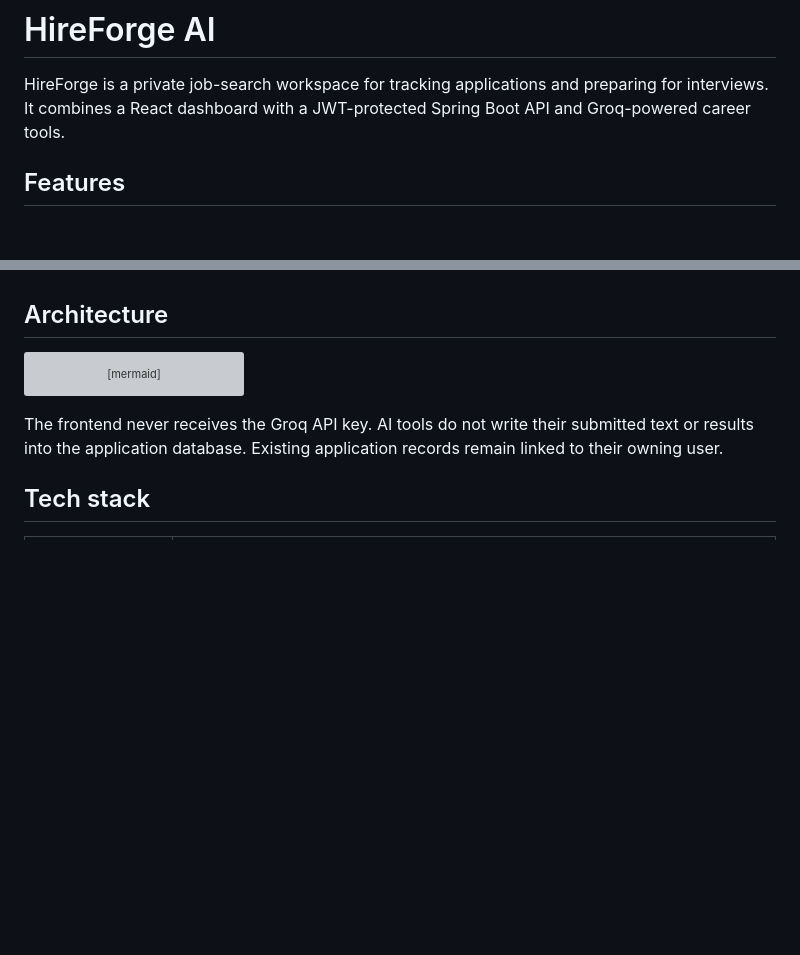
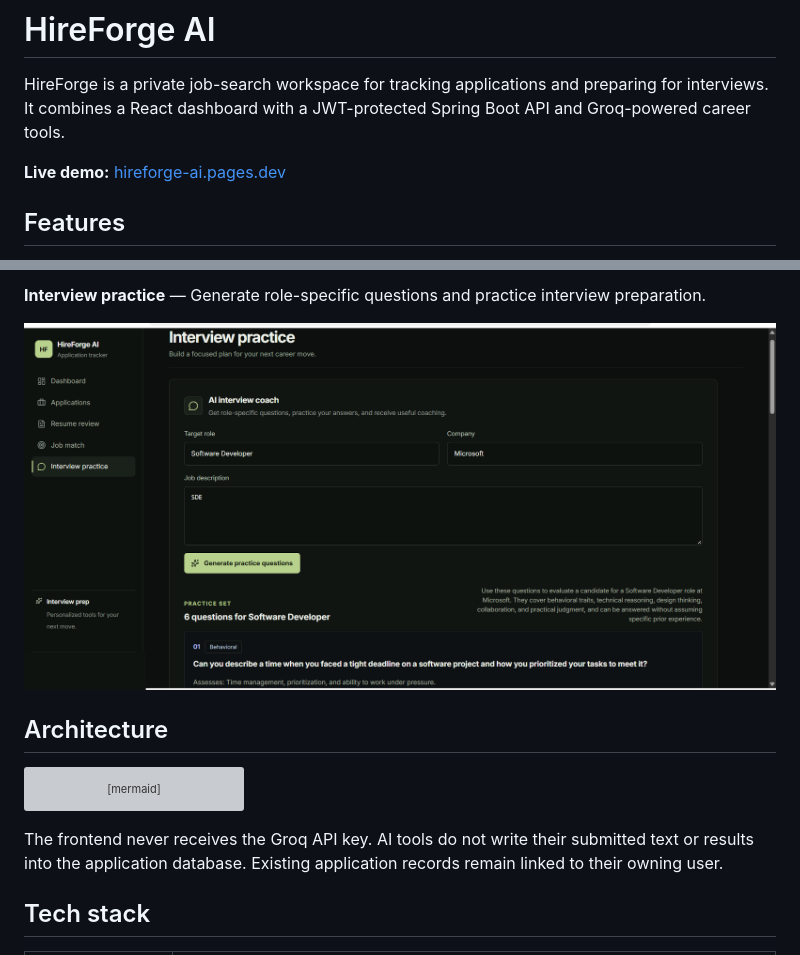
Before and after one commit to akkic0des/HireForge-AI, a Markdown page: README.md, 2 parts joined by grey strips. Rendered like a GitHub page; pictures changed too: 05-interview-practice.png (added); blank space fills up the shorter version; grey boxes are pictures that could not be loaded.

```diff
--- a/README.md
+++ b/README.md
@@ -1,6 +1,8 @@
 # HireForge AI
 
 HireForge is a private job-search workspace for tracking applications and preparing for interviews. It combines a React dashboard with a JWT-protected Spring Boot API and Groq-powered career tools.
+
+**Live demo:** [hireforge-ai.pages.dev](https://hireforge-ai.pages.dev)
 
 ## Features
 
@@ -24,3 +37,6 @@ Capture and add screenshots here after configuring a demo account and a running
+**Interview practice** — Generate role-specific questions and practice interview preparation.
+
+![HireForge AI interview practice](05-interview-practice.png)
 
 ## Architecture
 
```
Also changed, not shown: other parts of README.md (+16 -5 lines), 01-dashboard.png (added), 02-application-tracker.png (added), 03-resume-review.png (added), 04-job-match.png (added).
